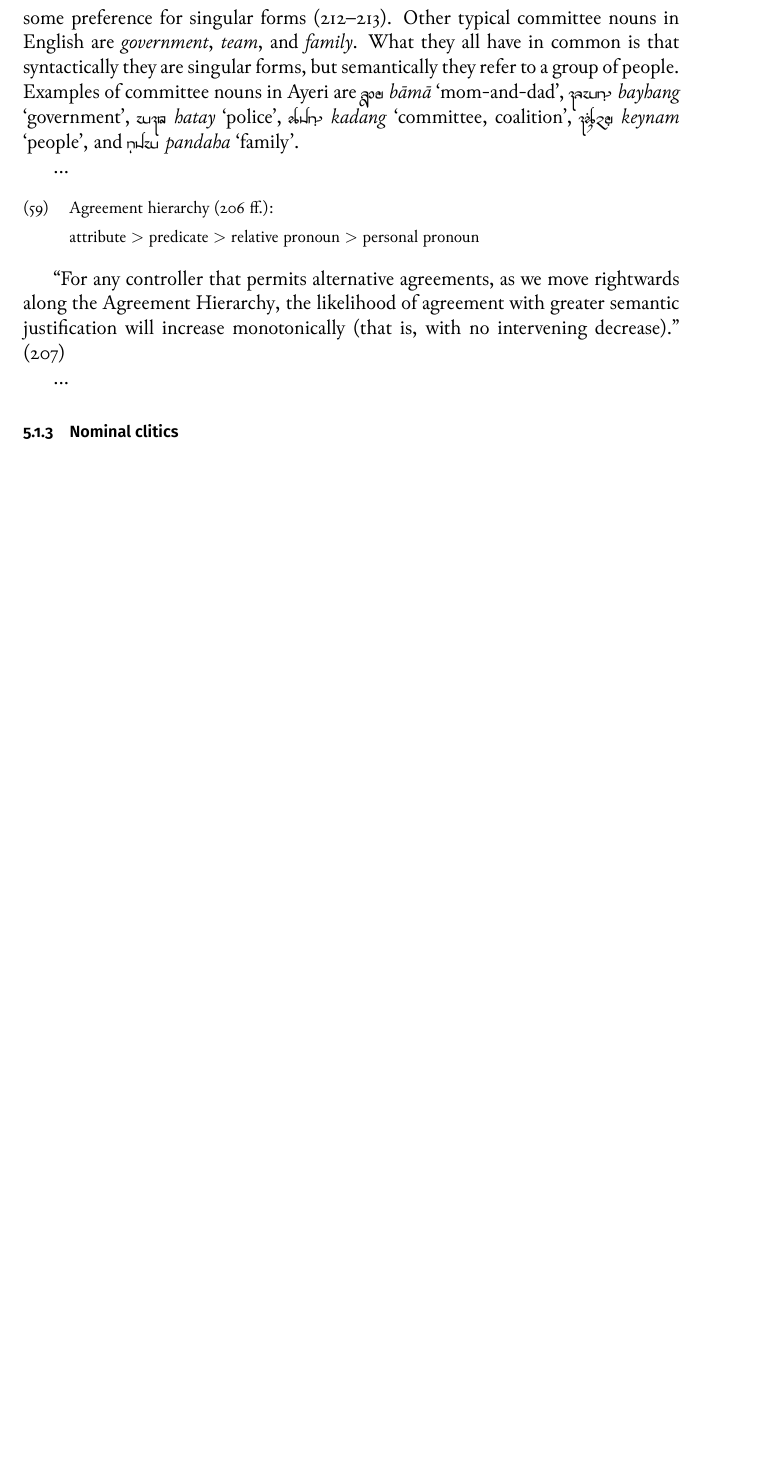
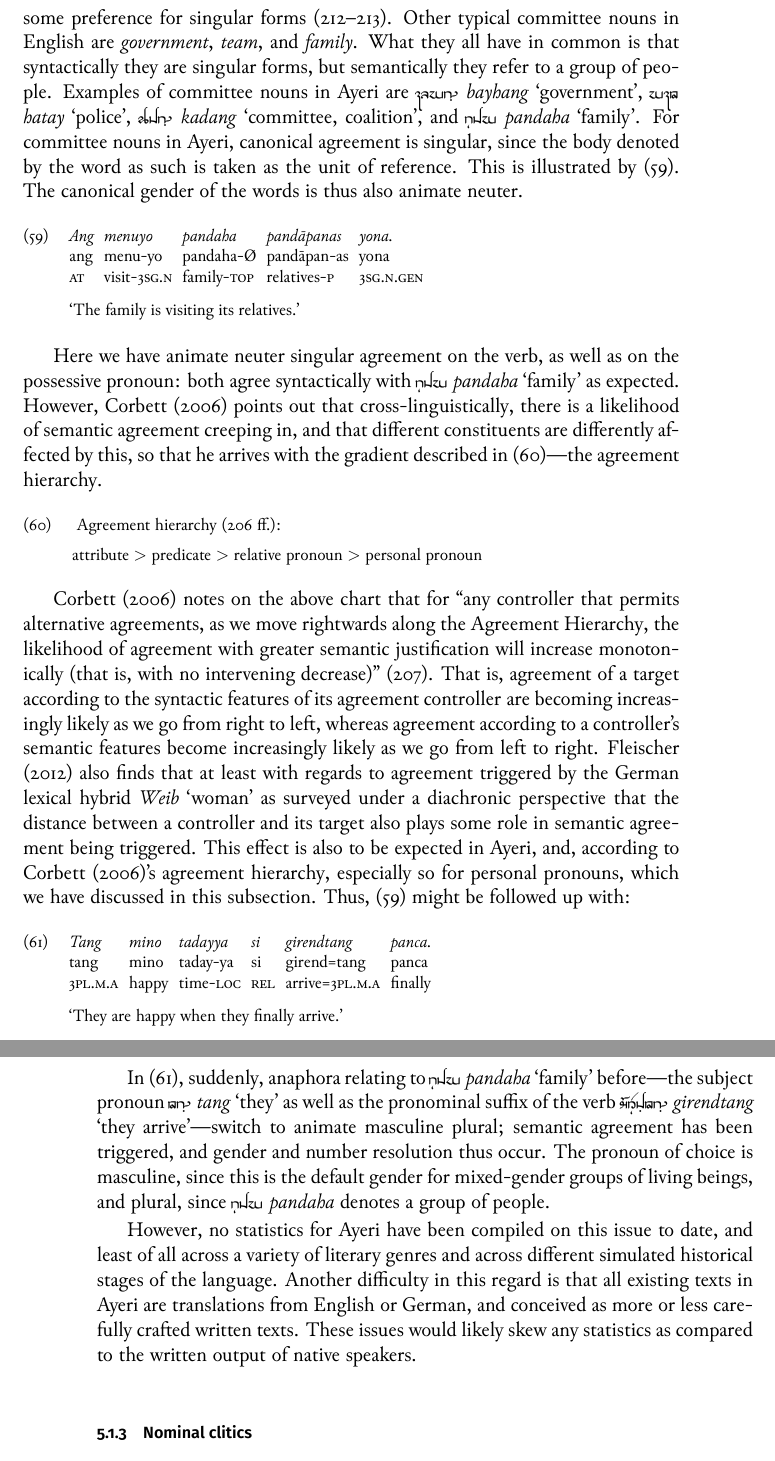
Before and after one commit to carbeck/ayerigrammar, a LaTeX thesis (grammar.tex, which reads chapters/syntax.tex): part of page 285 of 316 before the commit and two parts of pages 285 and 286 of 316 after it, the two joined at a grey line, cut so that both start at the same text, the shorter picture padded with empty space. The pictures show the PDF file grammar.pdf that the author committed with the source.

Commit message:
On the animacy hierarchy in agreement

```diff
--- a/chapters/syntax.tex
+++ b/chapters/syntax.tex
@@ -2653,24 +2653,74 @@ preference for singular forms \citep[212--213]{corbett2006}. Other typical
 committee nouns in English are \fw{government}, \fw{team}, and \fw{family}.
 What they all have in common is that syntactically they are singular forms, but
 semantically they refer to a group of people. Examples of committee nouns in
-Ayeri are \xayr{baaːm}{bāmā}{mom-and-dad}, \xayr{bjhNF}{bayhang}{government},
-\xayr{htj}{hatay}{police}, \xayr{kdNF}{kadang}{committee, coalition},
-\xayr{kejnmF}{keynam}{people}, and \xayr{pMdh}{pandaha}{family}.
-
-...
-
-\ex
+Ayeri are \xayr{bjhNF}{bayhang}{government}, \xayr{htj}{hatay}{police},
+\xayr{kdNF}{kadang}{committee, coalition}, and \xayr{pMdh}{pandaha}{family}.
+For committee nouns in Ayeri, canonical agreement is singular, since the body
+denoted by the word as such is taken as the unit of reference. This is
+illustrated by (\ref{ex:ayrcommitteenoun}). The canonical gender of the words
+is thus also animate neuter.
+
+\ex\label{ex:ayrcommitteenoun}\begingl
+	\gla Ang menuyo pandaha pandāpanas yona. //
+	\glb ang menu-yo pandaha-Ø pandāpan-as yona //
+	\glc \AgtT{} visit-\TsgN{} family-\Top{} relatives-\Parg{}
+		\TsgN{}.\Gen{} //
+	\glft `The family is visiting its relatives.' //
+\endgl\xe
+
+Here we have animate neuter singular agreement on the verb, as well as on the
+possessive pronoun: both agree syntactically with \xayr{pMdh}{pandaha}{family}
+as expected. However, \citet{corbett2006} points out that cross-linguistically,
+there is a likelihood of semantic agreement creeping in, and that different
+constituents are differently affected by this, so that he arrives with the
+gradient described in (\ref{ex:agrhier})---the agreement hierarchy.
+
+\ex\label{ex:agrhier}
 	Agreement hierarchy \citep[206\psqq]{corbett2006}:\medskip
 
 	attribute $>$ predicate $>$ relative pronoun $>$ personal pronoun
 \xe
 
-\textcquote[207]{corbett2006}{For any controller that permits alternative
-agreements, as we move rightwards along the Agreement Hierarchy, the likelihood
-of agreement with greater semantic justification will increase monotonically
-(that is, with no intervening decrease).}
-
-...
+\citet{corbett2006} notes on the above chart that for \textcquote[207]
+{corbett2006}{any controller that permits alternative agreements, as we move
+rightwards along the Agreement Hierarchy, the likelihood of agreement with
+greater semantic justification will increase monotonically (that is, with no
+intervening decrease)}. That is, agreement of a target according to the
+syntactic features of its agreement controller are becoming increasingly likely
+as we go from right to left, whereas agreement according to a controller's
+semantic features become increasingly likely as we go from left to right.
+\citet{fleischer2012} also finds that at least with regards to agreement
+triggered by the German lexical hybrid \fw{Weib} `woman' as surveyed under a
+diachronic perspective that the distance between a controller and its target
+also plays some role in semantic agreement being triggered. This effect is also
+to be expected in Ayeri, and, according to \citet{corbett2006}'s agreement
+hierarchy, especially so for personal pronouns, which we have discussed in this
+subsection. Thus, (\ref{ex:ayrcommitteenoun}) might be followed up with:
+
+\ex\label{ex:ayrcommitteenoun_2}\begingl
+	\gla Tang mino tadayya si girendtang panca. //
+	\glb tang mino taday-ya si girend=tang panca //
+	\glc \TplM{}.\Aarg{} happy time-\Loc{} \Rel{} arrive=\TplM{}.\Aarg{}
+		finally //
+	\glft `They are happy when they finally arrive.' //
+\endgl\xe
+
+In (\ref{ex:ayrcommitteenoun_2}), suddenly, anaphora relating to \xayr{pMdh}
+{pandaha}{family} before---the subject pronoun \xayr{tNF}{tang}{they} as well
+as the pronominal suffix of the verb \xayr{gireMdFtNF}{girendtang}{they
+arrive}---switch to animate masculine plural; semantic agreement has been
+triggered, and gender and number resolution thus occur. The pronoun of choice
+is masculine, since this is the default gender for mixed-gender groups of
+living beings, and plural, since \rayr{pMdh}{pandaha} denotes a group of
+people.
+
+However, no statistics for Ayeri have been compiled on this issue to date, and
+least of all across a variety of literary genres and across different simulated
+historical stages of the language. Another difficulty in this regard is that
+all existing texts in Ayeri are translations from English or German, and
+conceived as more or less carefully crafted written texts. These issues would
+likely skew any statistics as compared to the written output of native
+speakers.
 
 \subsection{Nominal clitics}
 \label{subsec:nomcl}
```
Also changed, not shown: grammar.pdf.
